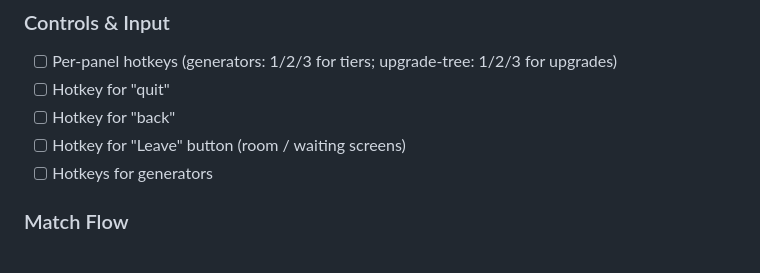
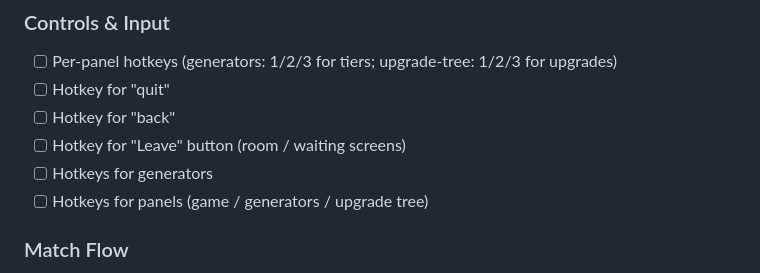
Before and after one commit to yonisimian/incremental-game, a Markdown page: TODO.md, the part around the change. GitHub-like rendering.

Commit message:
Added todo for hotkeys for panels

```diff
--- a/TODO.md
+++ b/TODO.md
@@ -35,6 +35,7 @@
 - [ ] Hotkey for "back"
 - [ ] Hotkey for "Leave" button (room / waiting screens)
 - [ ] Hotkeys for generators
+- [ ] Hotkeys for panels (game / generators / upgrade tree)
 
 ### Match Flow
 
```
